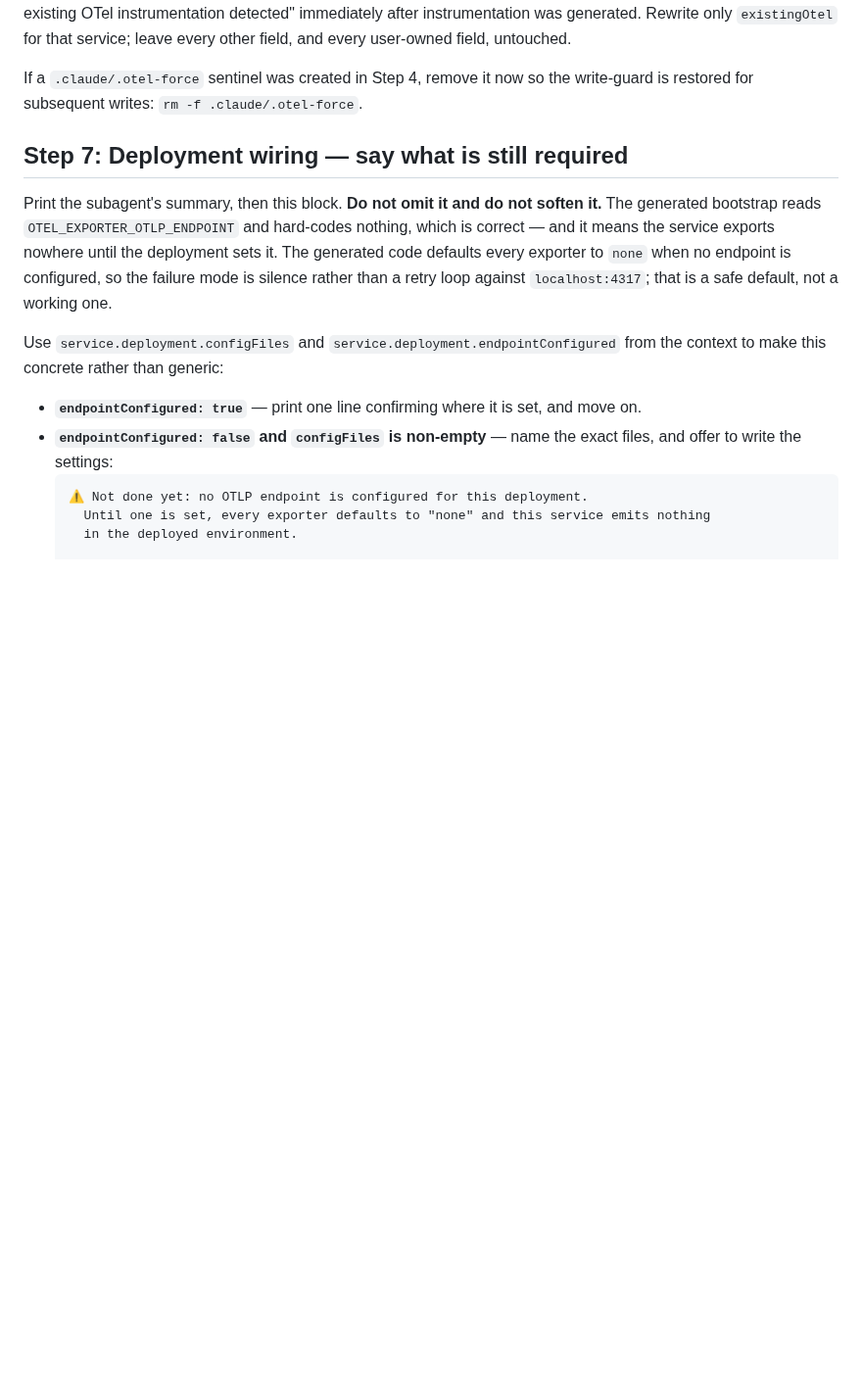
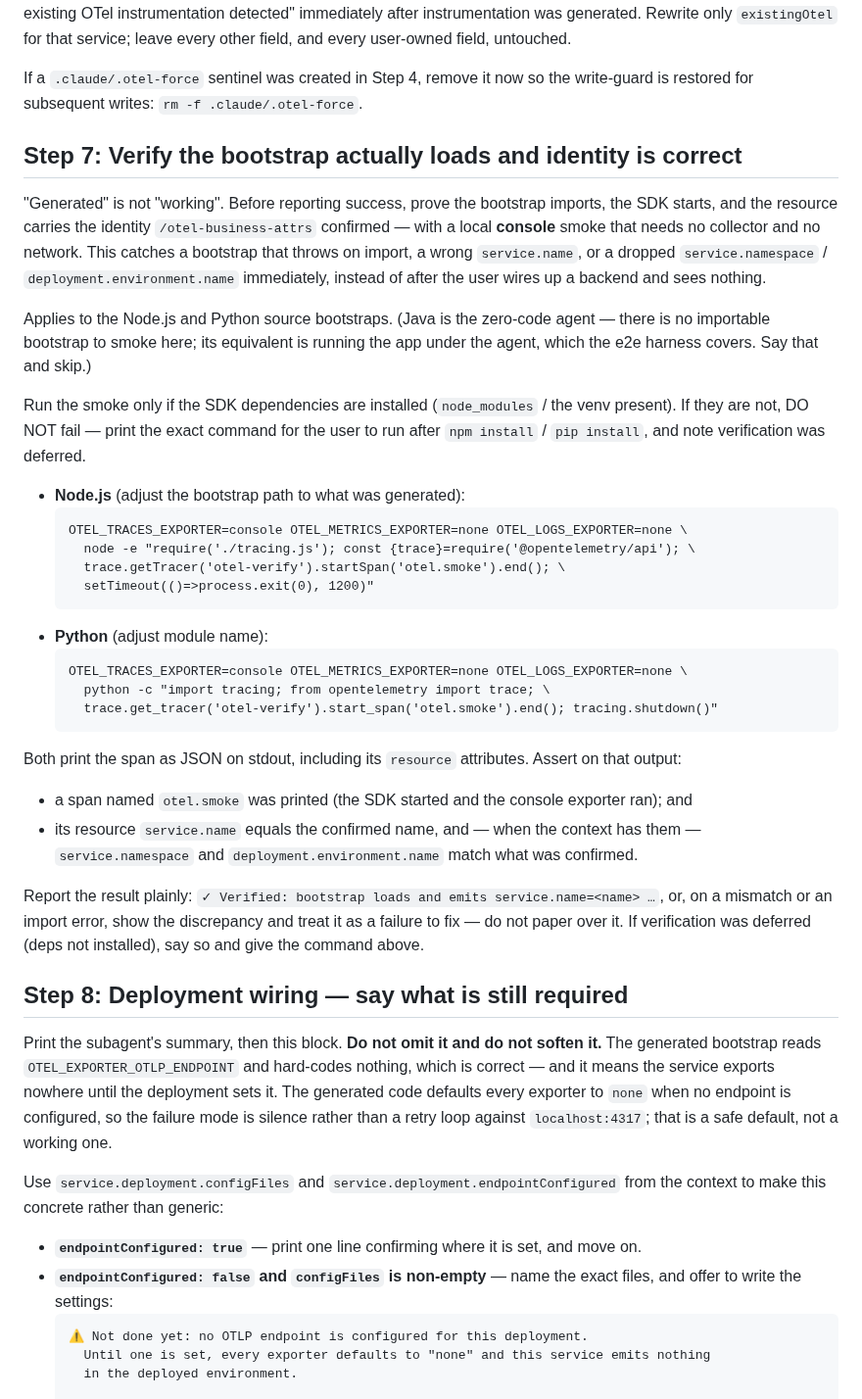
Before and after one commit to radra23/otel-as-code-plugin, a Markdown page: commands/otel-instrument.md, the part around the change. Shown at 98% size. GitHub-like rendering; blank space fills up the shorter version.

Commit message:
feat(instrument): verify the bootstrap loads + identity is correct before success (#48) (#51)
Every command's definition of success was "files were written" — nothing proved
the generated bootstrap actually loads or that the resource identity is right, so
the plugin could report success over inert output. Add a verification step to
/otel-instrument (new Step 7; deployment-wiring becomes Step 8).

It runs a local console smoke that needs no collector and no network: start the
generated Node/Python bootstrap with OTEL_TRACES_EXPORTER=console, emit one span,
and assert the printed span carries the confirmed service.name (and
service.namespace / deployment.environment.name when set). That catches a bootstrap
that throws on import, a wrong service.name, or a dropped namespace immediately —
before the user wires a backend and sees nothing.

- Node/Python only (Java is the zero-code agent — no importable bootstrap; its
  equivalent is running under the agent, which the e2e harness covers).
- If SDK deps are not installed yet, it does NOT fail — it prints the exact command
  to run post-install and notes verification was deferred.

Scope per the chosen decision: a step in /otel-instrument, not a separate
/otel-verify command. (#47's deployment-wiring banner was already implemented in
Step 8 and is closed separately.)

````diff
--- a/commands/otel-instrument.md
+++ b/commands/otel-instrument.md
@@ -186,7 +186,46 @@ user-owned field, untouched.
 If a `.claude/.otel-force` sentinel was created in Step 4, remove it now so the write-guard
 is restored for subsequent writes: `rm -f .claude/.otel-force`.
 
-## Step 7: Deployment wiring — say what is still required
+## Step 7: Verify the bootstrap actually loads and identity is correct
+
+"Generated" is not "working". Before reporting success, prove the bootstrap imports, the SDK
+starts, and the resource carries the identity `/otel-business-attrs` confirmed — with a local
+**console** smoke that needs no collector and no network. This catches a bootstrap that throws
+on import, a wrong `service.name`, or a dropped `service.namespace` / `deployment.environment.name`
+immediately, instead of after the user wires up a backend and sees nothing.
+
+Applies to the Node.js and Python source bootstraps. (Java is the zero-code agent — there is no
+importable bootstrap to smoke here; its equivalent is running the app under the agent, which the
+e2e harness covers. Say that and skip.)
+
+Run the smoke only if the SDK dependencies are installed (`node_modules` / the venv present). If
+they are not, DO NOT fail — print the exact command for the user to run after `npm install` /
+`pip install`, and note verification was deferred.
+
+- **Node.js** (adjust the bootstrap path to what was generated):
+  ```
+  OTEL_TRACES_EXPORTER=console OTEL_METRICS_EXPORTER=none OTEL_LOGS_EXPORTER=none \
+    node -e "require('./tracing.js'); const {trace}=require('@opentelemetry/api'); \
+    trace.getTracer('otel-verify').startSpan('otel.smoke').end(); \
+    setTimeout(()=>process.exit(0), 1200)"
+  ```
+- **Python** (adjust module name):
+  ```
+  OTEL_TRACES_EXPORTER=console OTEL_METRICS_EXPORTER=none OTEL_LOGS_EXPORTER=none \
+    python -c "import tracing; from opentelemetry import trace; \
+    trace.get_tracer('otel-verify').start_span('otel.smoke').end(); tracing.shutdown()"
+  ```
+
+Both print the span as JSON on stdout, including its `resource` attributes. Assert on that output:
+- a span named `otel.smoke` was printed (the SDK started and the console exporter ran); and
+- its resource `service.name` equals the confirmed name, and — when the context has them —
+  `service.namespace` and `deployment.environment.name` match what was confirmed.
+
+Report the result plainly: `✓ Verified: bootstrap loads and emits service.name=<name> …`, or, on a
+mismatch or an import error, show the discrepancy and treat it as a failure to fix — do not paper
+over it. If verification was deferred (deps not installed), say so and give the command above.
+
+## Step 8: Deployment wiring — say what is still required
 
 Print the subagent's summary, then this block. **Do not omit it and do not soften it.** The
 generated bootstrap reads `OTEL_EXPORTER_OTLP_ENDPOINT` and hard-codes nothing, which is
````
